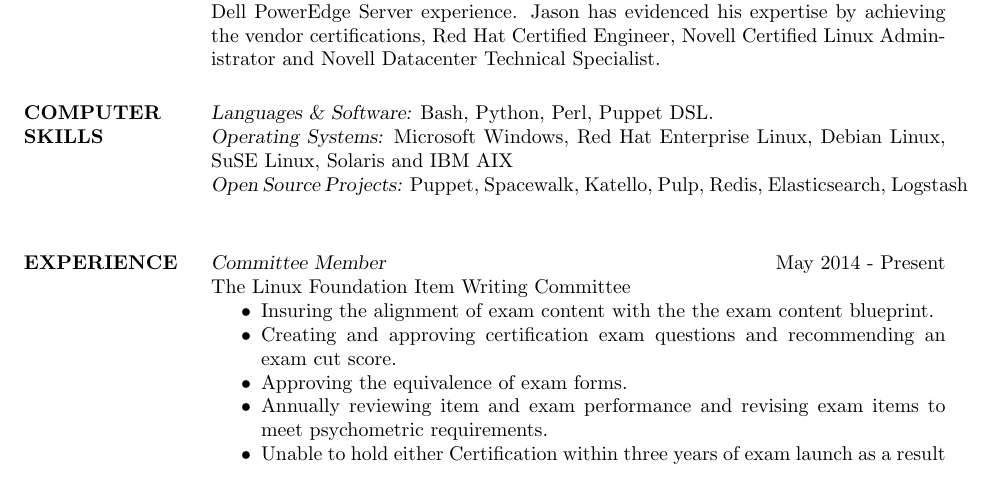
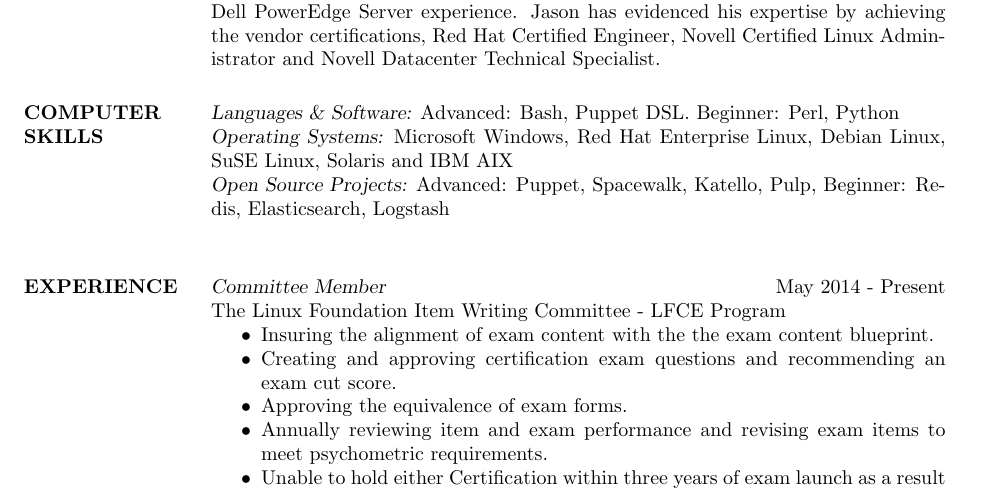
Before and after one commit to jnix85/resume, a LaTeX CV (resume.tex): part of page 1 of 2, cut so that both start at the same text. Compiled offline with pdfLaTeX.

Commit message:
Re-Structured resume

```diff
--- a/res9a.tex
+++ b/resume.tex
@@ -22,13 +22,13 @@
 \section{OBJECTIVE}  Jason Parks is experienced with Red Hat, Debian, and Suse distributions of Linux, and Microsoft Windows. His Linux knowledge includes Spacewalk, Katello, FreeIPA, Puppet and scripting languages Shell, Python, and Perl, and is coupled with extensive Dell PowerEdge Server experience. Jason has evidenced his expertise by achieving the vendor certifications, Red Hat Certified Engineer, Novell Certified Linux Administrator and Novell Datacenter Technical Specialist.
 
 \section{COMPUTER \\ SKILLS}
-	{\sl Languages \& Software:} Bash, Python, Perl, Puppet DSL. \\
+	{\sl Languages \& Software:} Advanced: Bash, Puppet DSL. Beginner: Perl, Python \\
 	{\sl Operating Systems:} Microsoft Windows, Red Hat Enterprise Linux, Debian Linux, SuSE Linux, Solaris and IBM AIX \\
-	{\sl Open Source Projects:} Puppet, Spacewalk, Katello, Pulp, Redis, Elasticsearch, Logstash \\
+	{\sl Open Source Projects:} Advanced: Puppet, Spacewalk, Katello, Pulp, Beginner: Redis, Elasticsearch, Logstash \\
 
 \section{EXPERIENCE}
 	{\sl Committee Member} \hfill May 2014 - Present \\
-    The Linux Foundation Item Writing Committee
+    The Linux Foundation Item Writing Committee - LFCE Program
     \begin{itemize}  \itemsep -2pt %reduce space between items
     \item Insuring the alignment of exam content with the the exam content blueprint.
     \item Creating and approving certification exam questions and recommending an exam cut score.
```
Also changed, not shown: res9a.pdf (deleted), resume.pdf (added), resume.tex (2 more changed lines).
